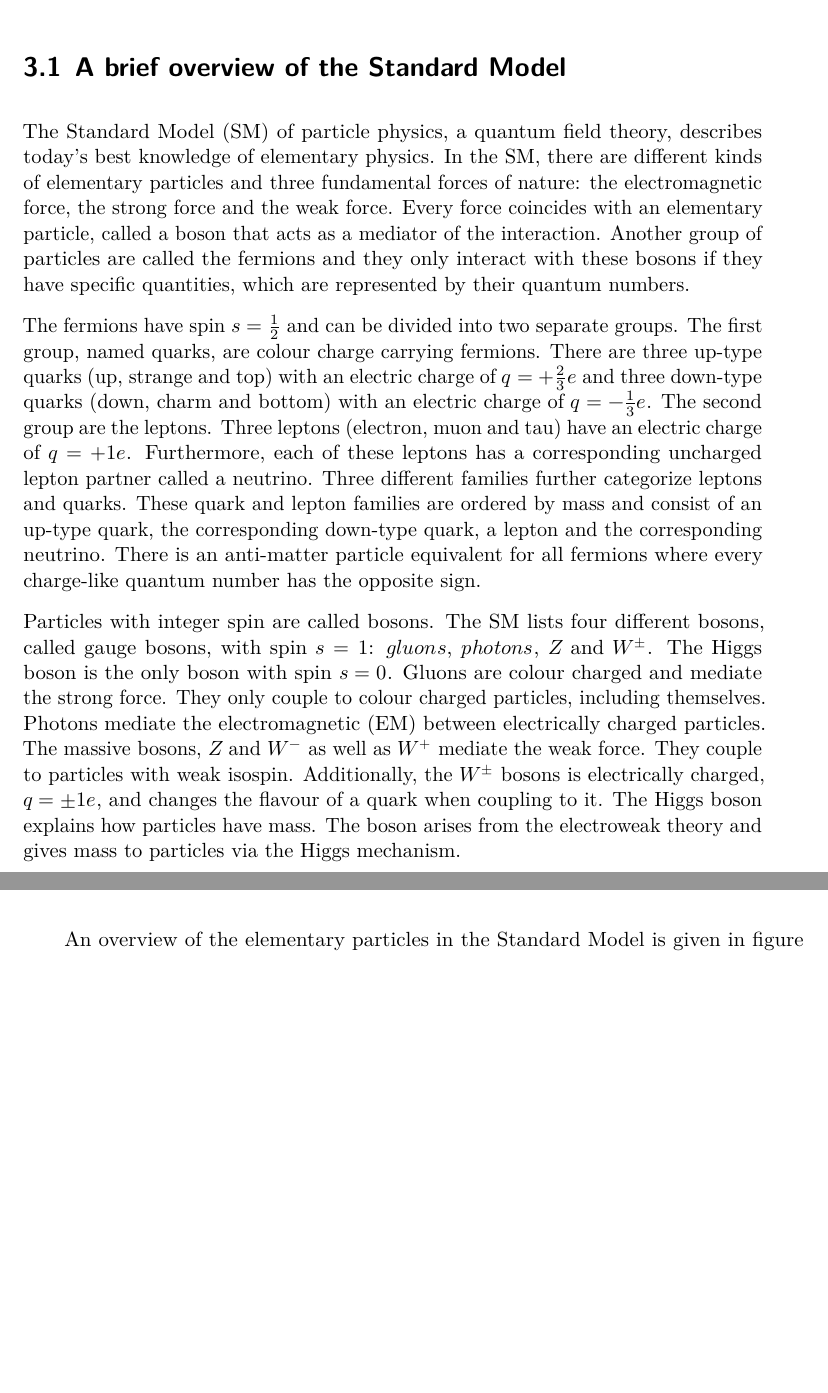
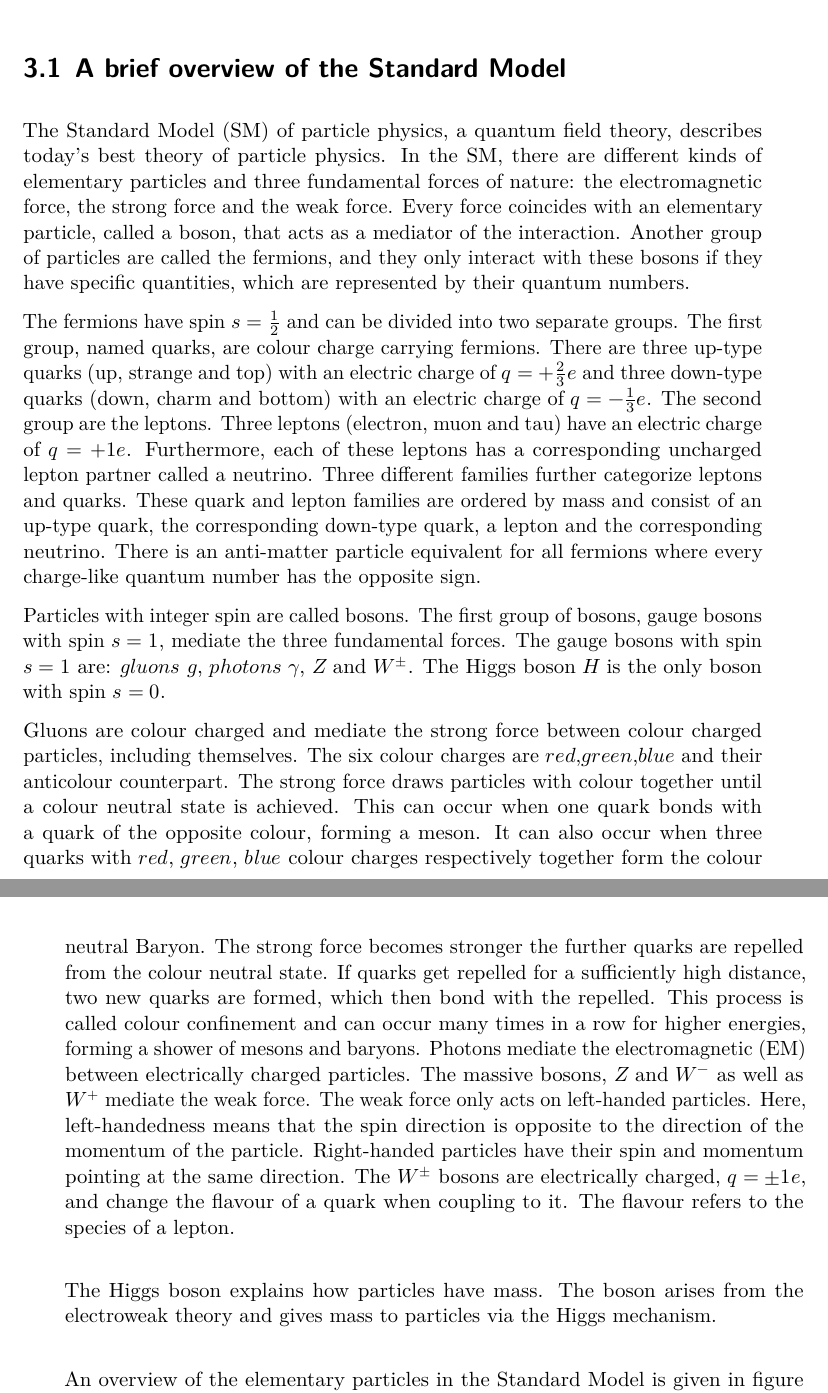
Before and after one commit to Ballasch/BScThesis, a LaTeX thesis (thesis.tex, which reads content/02_sm.tex): two parts of pages 7 and 8 of 20 before the commit and two parts of pages 7 and 8 of 22 after it, joined at a grey line, cut so that both start at the same text, the shorter picture padded with empty space. The pictures show the PDF file thesis.pdf that the author committed with the source.

Commit message:
Second run of correction on björn points

```diff
--- a/content/02_sm.tex
+++ b/content/02_sm.tex
@@ -3,9 +3,9 @@
 \label{chap:tqgamma_production}
 \section{A brief overview of the Standard Model}
 
-The Standard Model (SM) of particle physics, a quantum field theory,  describes today's best knowledge of elementary physics.
+The Standard Model (SM) of particle physics, a quantum field theory,  describes today's best theory of particle physics.
 In the SM, there are different kinds of elementary particles and three fundamental forces of nature: the electromagnetic force, the strong force and the weak force.
-Every force coincides with an elementary particle, called a boson that acts as a mediator of the interaction. Another group of particles are called the fermions and they only interact with these bosons if they have specific quantities, which are represented by their quantum numbers.
+Every force coincides with an elementary particle, called a boson, that acts as a mediator of the interaction. Another group of particles are called the fermions, and they only interact with these bosons if they have specific quantities, which are represented by their quantum numbers.
 
 The fermions have spin $s = \frac{1}{2}$ and can be divided into two separate groups. The first group, named quarks, are colour charge carrying fermions.
 There are three up-type quarks (up, strange and top) with an electric charge of $q = +\frac{2}{3}e$ and three down-type quarks (down, charm and bottom) with an electric charge of $q = -\frac{1}{3}e$.
@@ -13,8 +13,13 @@ The second group are the leptons. Three leptons (electron, muon and tau) have an
 Three different families further categorize leptons and quarks. These quark and lepton families are ordered by mass and consist of an up-type quark, the corresponding down-type quark, a lepton and the corresponding neutrino.
 There is an anti-matter particle equivalent for all fermions where every charge-like quantum number has the opposite sign.
 
-Particles with integer spin are called bosons. The SM lists four different bosons, called gauge bosons, with spin $s = 1$: $gluons$, $photons$, $Z$ and $W^{\pm}$. The Higgs boson is the only boson with spin $s=0$.
-Gluons are colour charged and mediate the strong force. They only couple to colour charged particles, including themselves. Photons mediate the electromagnetic (EM) between electrically charged particles. The massive bosons, $Z$ and $W^{-}$ as well as $W^{+}$ mediate the weak force. They couple to particles with weak isospin. Additionally, the $W^{\pm}$ bosons is electrically charged, $q = \pm 1e$, and changes the flavour of a quark when coupling to it.
+Particles with integer spin are called bosons. The first group of bosons, gauge bosons with spin $s = 1$, mediate the three fundamental forces. The gauge bosons with spin $s = 1$ are: $gluons$ $g$, $photons$ $\gamma$, $Z$ and $W^{\pm}$. The Higgs boson $H$ is the only boson with spin $s=0$.
+
+Gluons are colour charged and mediate the strong force between colour charged particles, including themselves. The six colour charges are $red$,$green$,$blue$ and their anticolour counterpart. The strong force draws particles with colour together until a colour neutral state is achieved. This can occur when one quark bonds with a quark of the opposite colour, forming a meson. It can also occur when three quarks with $red$, $green$, $blue$ colour charges respectively together form the colour neutral Baryon.
+The strong force becomes stronger the further quarks are repelled from the colour neutral state. If quarks get repelled for a sufficiently high distance, two new quarks are formed, which then bond with the repelled. This process is called colour confinement and can occur many times in a row for higher energies, forming a shower of mesons and baryons.
+Photons mediate the electromagnetic (EM) between electrically charged particles. The massive bosons, $Z$ and $W^{-}$ as well as $W^{+}$ mediate the weak force. The weak force only acts on left-handed particles. Here, left-handedness means that the spin direction is opposite to the direction of the momentum of the particle. Right-handed particles have their spin and momentum pointing at the same direction.
+The $W^{\pm}$ bosons are electrically charged, $q = \pm 1e$, and change the flavour of a quark when coupling to it. The flavour refers to the species of a lepton.
+
 The Higgs boson explains how particles have mass. The boson arises from the electroweak theory and gives mass to particles via the Higgs mechanism.
 
 An overview of the elementary particles in the Standard Model is given in figure \ref{fig:standard_model}.
```
Also changed, not shown: content/todo.tex (+4 -1 lines), thesis.pdf, 6 other files.
